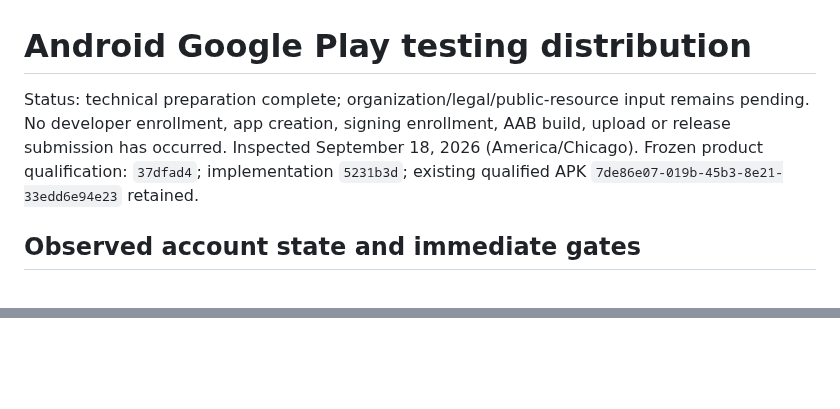
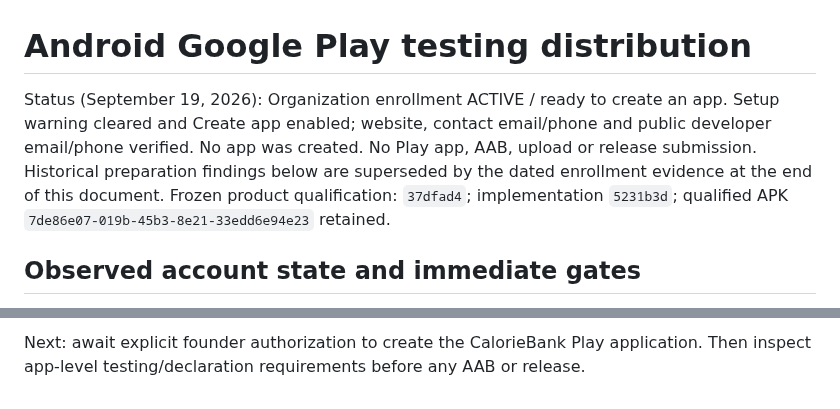
Before and after one commit to PhilBKouokam/CalorieBank, a Markdown page: docs/deployment/android-google-play.md, 2 parts joined by grey strips. GitHub-like rendering; blank space fills up the shorter version.

Commit message:
docs: record google play organization activation [skip render]

```diff
--- a/docs/deployment/android-google-play.md
+++ b/docs/deployment/android-google-play.md
@@ -1,10 +1,12 @@
 # Android Google Play testing distribution
 
-Status: technical preparation complete; organization/legal/public-resource input
-remains pending. No developer enrollment, app creation, signing enrollment, AAB build,
-upload or release submission has occurred. Inspected September
-18, 2026 (America/Chicago). Frozen product qualification: `37dfad4`; implementation
-`5231b3d`; existing qualified APK `7de86e07-019b-45b3-8e21-33edd6e94e23` retained.
+Status (September 19, 2026): Organization enrollment ACTIVE / ready to create an app.
+Setup warning cleared and Create app enabled; website, contact email/phone and public
+developer email/phone verified. No app was created.
+No Play app, AAB, upload or release submission. Historical preparation findings below
+are superseded by the dated enrollment evidence at the end of this document.
+Frozen product qualification: `37dfad4`; implementation `5231b3d`; qualified APK
+`7de86e07-019b-45b3-8e21-33edd6e94e23` retained.
 
 ## Observed account state and immediate gates
 
@@ -225,0 +307,2 @@ channel. No invented API, service email, legal entity or retention guarantee.
+Next: await explicit founder authorization to create the CalorieBank Play application.
+Then inspect app-level testing/declaration requirements before any AAB or release.
```
Also changed, not shown: other parts of docs/deployment/android-google-play.md (+79 -0 lines).
